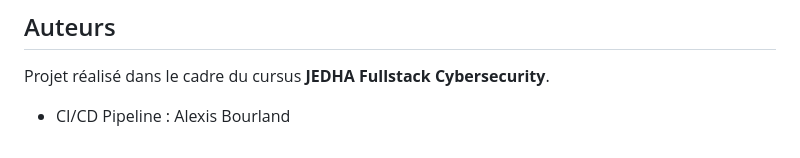
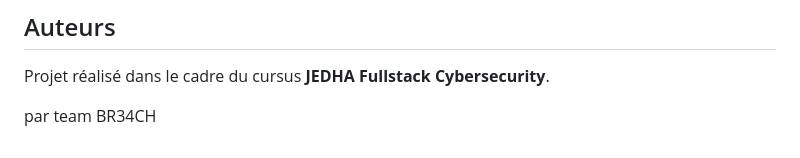
Before and after one commit to ethandayan-blip/Logmein_cicd, a Markdown page: README.md, the part around the change. Drawn GitHub-style.

Commit message:
Update author credit in README.md

```diff
--- a/README.md
+++ b/README.md
@@ -251,4 +251,4 @@ docker compose ps
 
 Projet réalisé dans le cadre du cursus **JEDHA Fullstack Cybersecurity**.
 
-- CI/CD Pipeline : Alexis Bourland
+par team BR34CH
```
